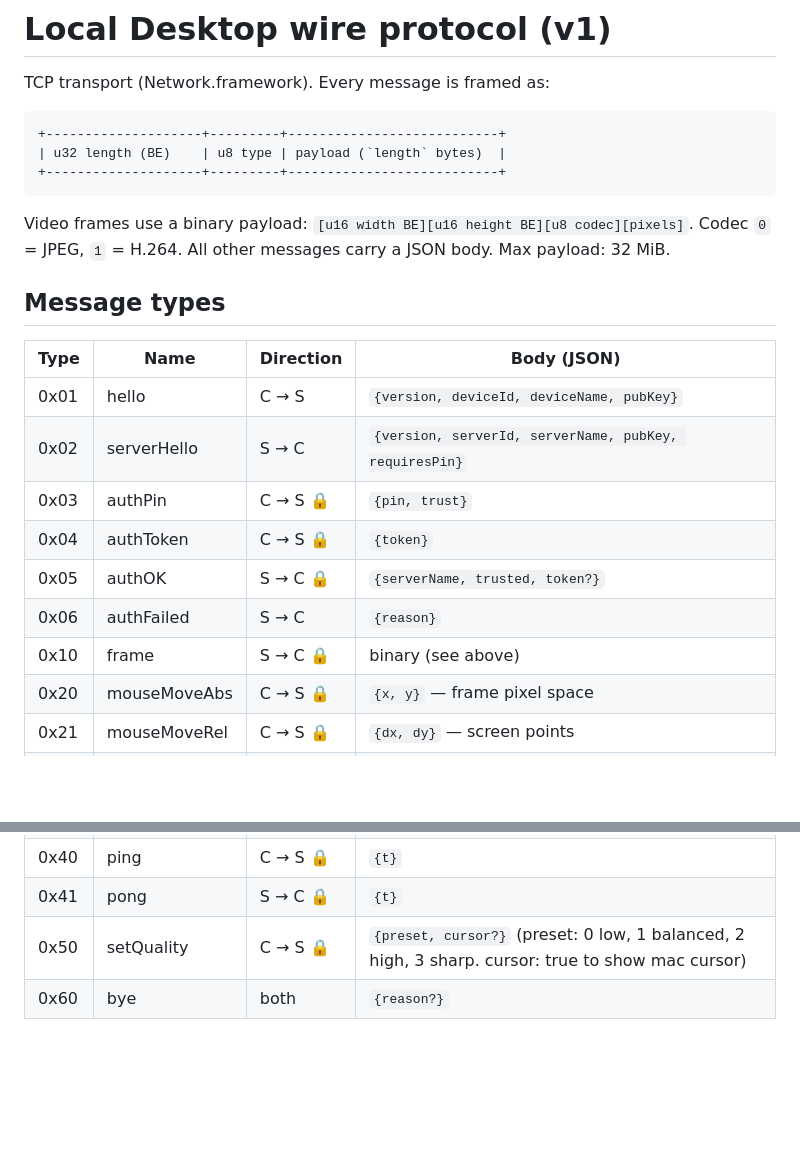
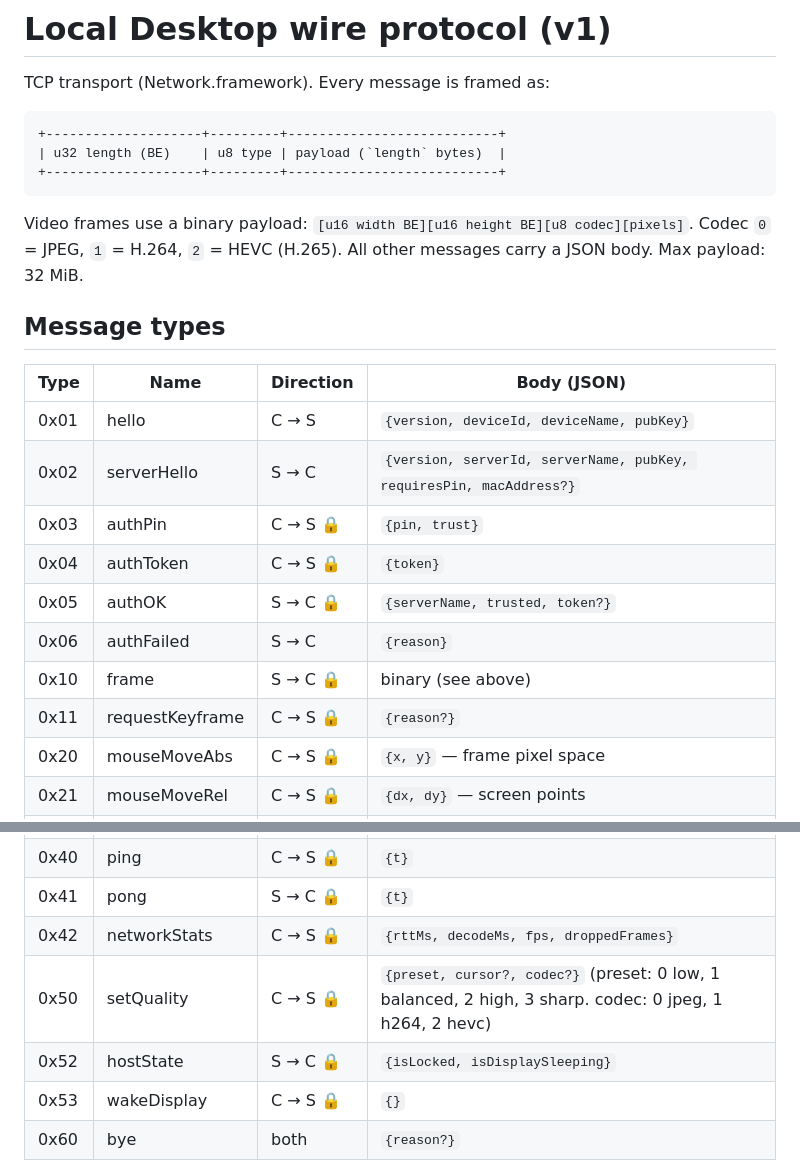
Before and after one commit to parasetam0l/local-desktop, a Markdown page: Protocol.md, 2 parts joined by grey strips. Rendered like a GitHub page; blank space fills up the shorter version.

````diff
--- a/Protocol.md
+++ b/Protocol.md
@@ -9,19 +9,20 @@ TCP transport (Network.framework). Every message is framed as:
 ```
 
 Video frames use a binary payload: `[u16 width BE][u16 height BE][u8 codec][pixels]`.
-Codec `0` = JPEG, `1` = H.264. All other messages carry a JSON body. Max payload: 32 MiB.
+Codec `0` = JPEG, `1` = H.264, `2` = HEVC (H.265). All other messages carry a JSON body. Max payload: 32 MiB.
 
 ## Message types
 
 | Type | Name           | Direction  | Body (JSON) |
 |------|----------------|------------|-------------|
 | 0x01 | hello          | C → S      | `{version, deviceId, deviceName, pubKey}` |
-| 0x02 | serverHello    | S → C      | `{version, serverId, serverName, pubKey, requiresPin}` |
+| 0x02 | serverHello    | S → C      | `{version, serverId, serverName, pubKey, requiresPin, macAddress?}` |
 | 0x03 | authPin        | C → S 🔒   | `{pin, trust}` |
 | 0x04 | authToken      | C → S 🔒   | `{token}` |
 | 0x05 | authOK         | S → C 🔒   | `{serverName, trusted, token?}` |
 | 0x06 | authFailed     | S → C      | `{reason}` |
 | 0x10 | frame          | S → C 🔒   | binary (see above) |
+| 0x11 | requestKeyframe| C → S 🔒   | `{reason?}` |
 | 0x20 | mouseMoveAbs   | C → S 🔒   | `{x, y}` — frame pixel space |
 | 0x21 | mouseMoveRel   | C → S 🔒   | `{dx, dy}` — screen points |
 | 0x22 | mouseDown      | C → S 🔒   | `{button}` (0 left, 1 right) |
@@ -31,7 +32,10 @@ Codec `0` = JPEG, `1` = H.264. All other messages carry a JSON body. Max payload
 | 0x31 | textEvent      | C → S 🔒   | `{s}` — unicode text |
 | 0x40 | ping           | C → S 🔒   | `{t}` |
 | 0x41 | pong           | S → C 🔒   | `{t}` |
-| 0x50 | setQuality     | C → S 🔒   | `{preset, cursor?}` (preset: 0 low, 1 balanced, 2 high, 3 sharp. cursor: true to show mac cursor) |
+| 0x42 | networkStats   | C → S 🔒   | `{rttMs, decodeMs, fps, droppedFrames}` |
+| 0x50 | setQuality     | C → S 🔒   | `{preset, cursor?, codec?}` (preset: 0 low, 1 balanced, 2 high, 3 sharp. codec: 0 jpeg, 1 h264, 2 hevc) |
+| 0x52 | hostState      | S → C 🔒   | `{isLocked, isDisplaySleeping}` |
+| 0x53 | wakeDisplay    | C → S 🔒   | `{}` |
 | 0x60 | bye            | both       | `{reason?}` |
 
 🔒 = payload encrypted with the session key (`nonce(12) || ciphertext || tag(16)`, ChaCha20-Poly1305).
````
Also changed, not shown: README.md (+5 -1 lines).
